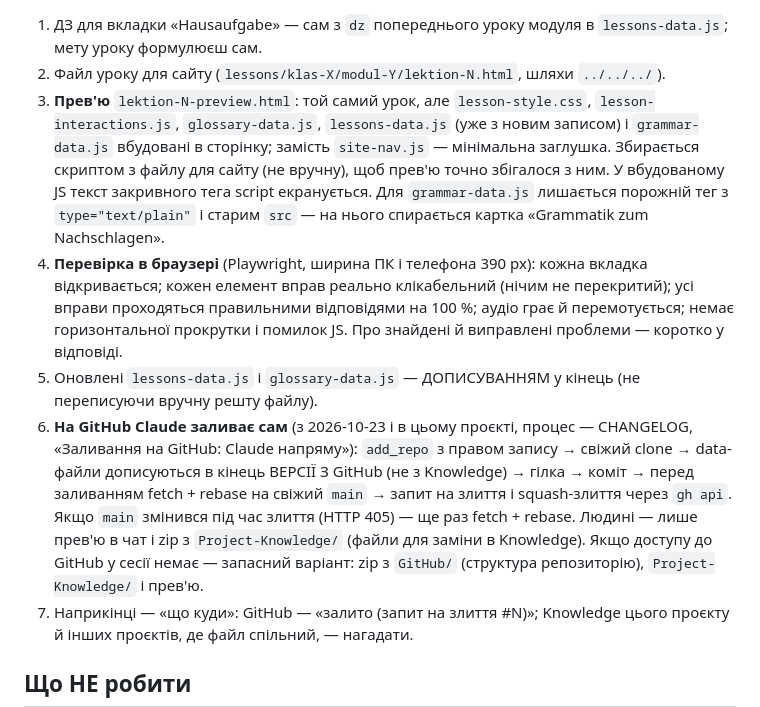
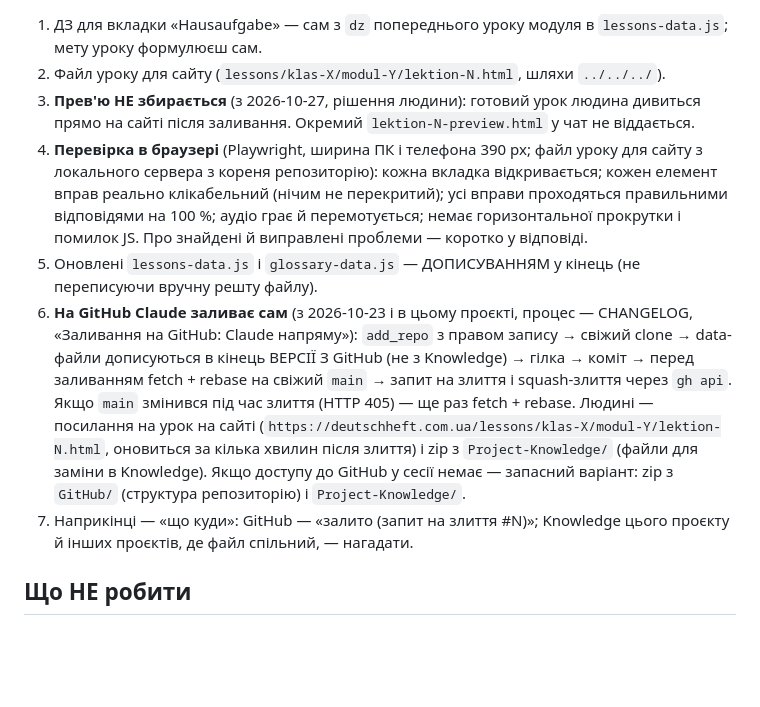
Before and after one commit to smanoffmothman/deutch-lessons, a Markdown page: STYLE-BRIEF.md, the part around the change. Rendered like a GitHub page; blank space fills up the shorter version.

```diff
--- a/STYLE-BRIEF.md
+++ b/STYLE-BRIEF.md
@@ -373,15 +373,11 @@ wirePlayer('audio1', 'play1', 'seek1', 'time1');
    `lessons-data.js`; мету уроку формулюєш сам.
 2. Файл уроку для сайту (`lessons/klas-X/modul-Y/lektion-N.html`, шляхи
    `../../../`).
-3. **Прев'ю** `lektion-N-preview.html`: той самий урок, але `lesson-style.css`,
-   `lesson-interactions.js`, `glossary-data.js`, `lessons-data.js` (уже з новим
-   записом) і `grammar-data.js` вбудовані в сторінку; замість `site-nav.js` —
-   мінімальна заглушка. Збирається скриптом з файлу для сайту (не вручну), щоб
-   прев'ю точно збігалося з ним. У вбудованому JS текст закривного тега script
-   екранується. Для `grammar-data.js` лишається порожній тег з
-   `type="text/plain"` і старим `src` — на нього спирається картка «Grammatik
-   zum Nachschlagen».
-4. **Перевірка в браузері** (Playwright, ширина ПК і телефона 390 px): кожна
+3. **Прев'ю НЕ збирається** (з 2026-10-27, рішення людини): готовий урок
+   людина дивиться прямо на сайті після заливання. Окремий
+   `lektion-N-preview.html` у чат не віддається.
+4. **Перевірка в браузері** (Playwright, ширина ПК і телефона 390 px; файл
+   уроку для сайту з локального сервера з кореня репозиторію): кожна
    вкладка відкривається; кожен елемент вправ реально клікабельний (нічим не
    перекритий); усі вправи проходяться правильними відповідями на 100 %;
    аудіо грає й перемотується; немає горизонтальної прокрутки і помилок JS.
@@ -394,9 +390,11 @@ wirePlayer('audio1', 'play1', 'seek1', 'time1');
    (не з Knowledge) → гілка → коміт → перед заливанням fetch + rebase на
    свіжий `main` → запит на злиття і squash-злиття через `gh api`.
    Якщо `main` змінився під час злиття (HTTP 405) — ще раз fetch + rebase.
-   Людині — лише прев'ю в чат і zip з `Project-Knowledge/` (файли для заміни
+   Людині — посилання на урок на сайті
+   (`https://deutschheft.com.ua/lessons/klas-X/modul-Y/lektion-N.html`, оновиться
+   за кілька хвилин після злиття) і zip з `Project-Knowledge/` (файли для заміни
    в Knowledge). Якщо доступу до GitHub у сесії немає — запасний варіант:
-   zip з `GitHub/` (структура репозиторію), `Project-Knowledge/` і прев'ю.
+   zip з `GitHub/` (структура репозиторію) і `Project-Knowledge/`.
 7. Наприкінці — «що куди»: GitHub — «залито (запит на злиття #N)»;
    Knowledge цього проєкту й інших проєктів, де файл спільний, — нагадати.
 
```
Also changed, not shown: CHANGELOG.md (+9 -0 lines).
